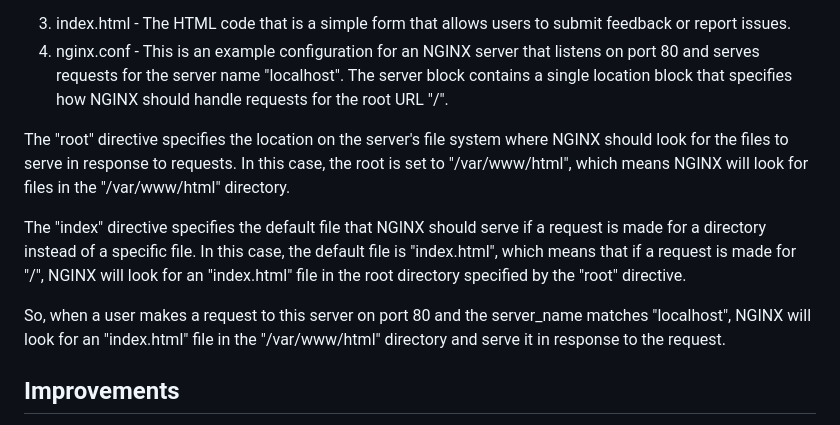
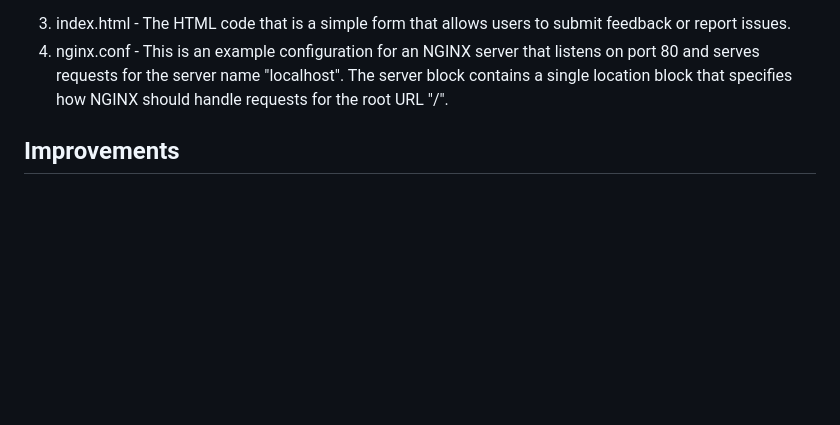
Before and after one commit to bogdanapostol97/project-nginx, a Markdown page: README.md, the part around the change. Drawn GitHub-style; blank space fills up the shorter version.

```diff
--- a/README.md
+++ b/README.md
@@ -59,12 +59,6 @@ The application is deployed using a pipeline that consists of several steps:
 3. index.html - The HTML code that is a simple form that allows users to submit feedback or report issues.
 4. nginx.conf - This is an example configuration for an NGINX server that listens on port 80 and serves requests for the server name "localhost". The server block contains a single location block that specifies how NGINX should handle requests for the root URL "/".
 
-The "root" directive specifies the location on the server's file system where NGINX should look for the files to serve in response to requests. In this case, the root is set to "/var/www/html", which means NGINX will look for files in the "/var/www/html" directory.
-
-The "index" directive specifies the default file that NGINX should serve if a request is made for a directory instead of a specific file. In this case, the default file is "index.html", which means that if a request is made for "/", NGINX will look for an "index.html" file in the root directory specified by the "root" directive.
-
-So, when a user makes a request to this server on port 80 and the server_name matches "localhost", NGINX will look for an "index.html" file in the "/var/www/html" directory and serve it in response to the request.
-
 <h2> Improvements </h2>
 
 In the pipeline it would be useful to configure the credentials in AWS so that we use an IAM user that has an IAM role set in AWS. This method is more granular and gives admins the ability that when the pipeline owner leaves the organization to assign that role with those permissions to another user. For now the pipeline uses my user with its specific secrets. If I were to work in a company and leave that company, then the secrets would have to be changed and it would be more time consuming.
```
